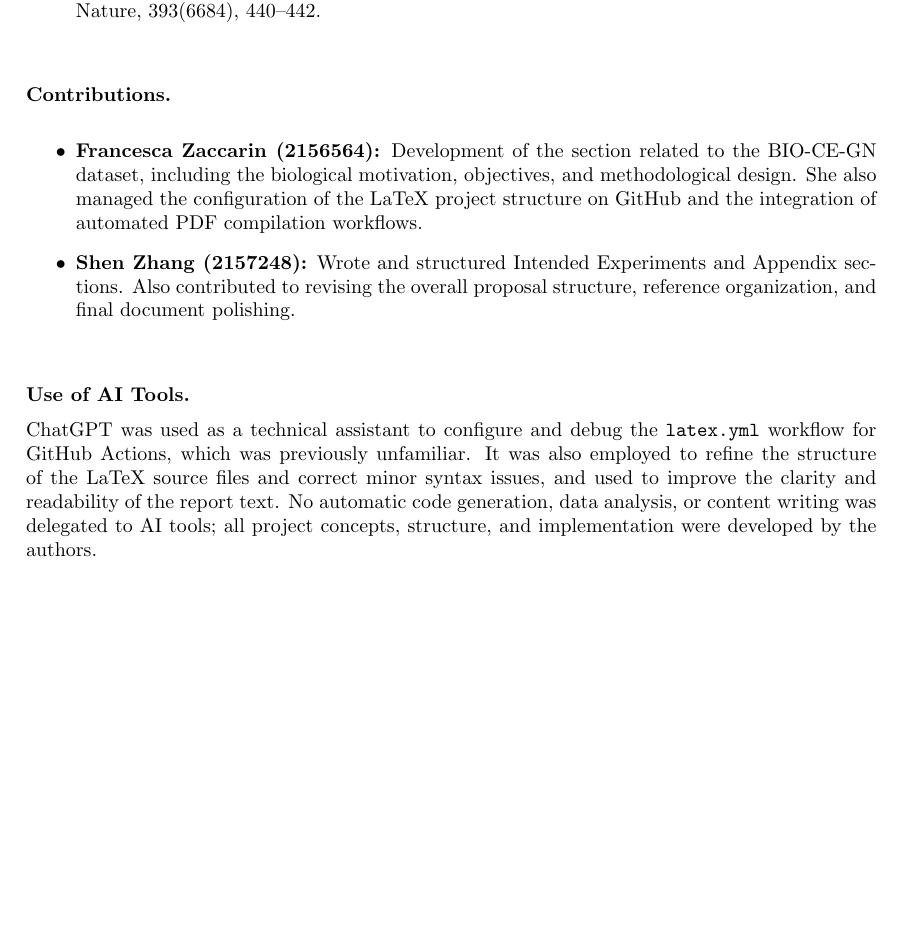
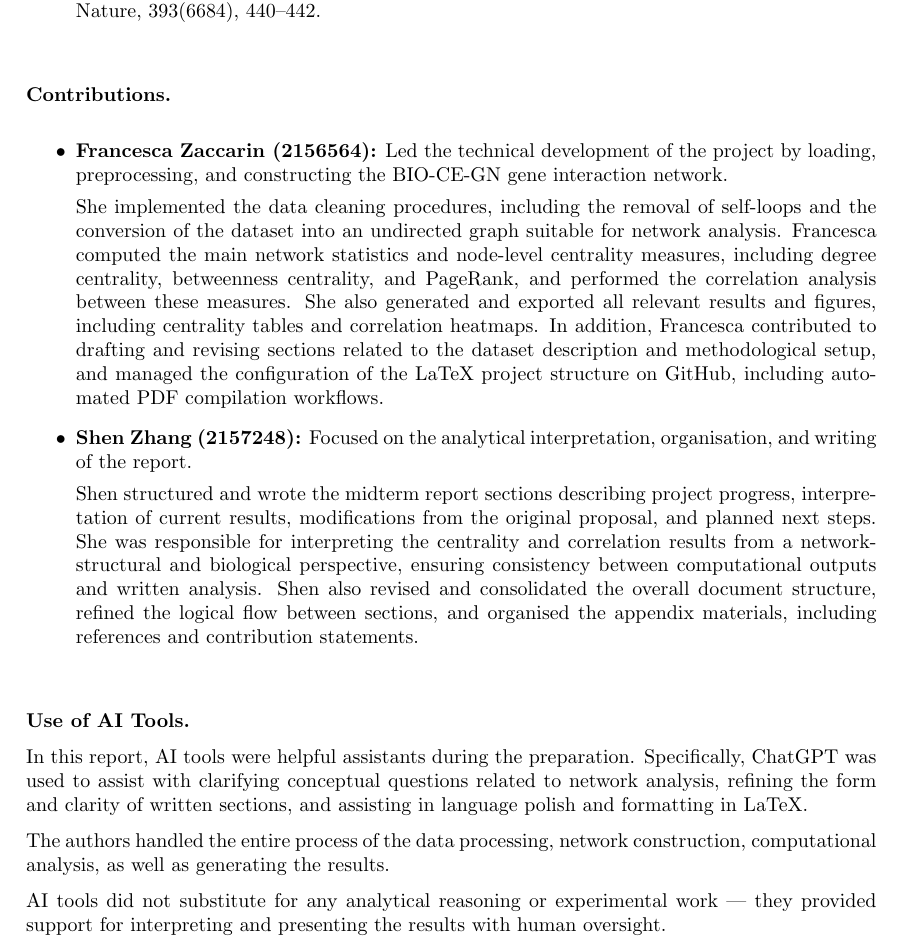
Before and after one commit to francescazaccarin/LFN-BIO-CE-GN, a LaTeX paper (final-report/source/main.tex, which reads final-report/source/chapters/appendix.tex): part of page 5 of 5, cut so that both start at the same text, the shorter picture padded with empty space. Compiled offline with pdfLaTeX.

Commit message:
Update appendix.tex

```diff
--- a/final-report/source/chapters/appendix.tex
+++ b/final-report/source/chapters/appendix.tex
@@ -17,12 +17,21 @@
 \textbf{Contributions.}
 
 \begin{itemize}
-    \item \textbf{Francesca Zaccarin (2156564):}
-    Development of the section related to the BIO-CE-GN dataset, including the biological motivation, objectives, and methodological design.
-    She also managed the configuration of the LaTeX project structure on GitHub and the integration of automated PDF compilation workflows.
+   \item \textbf{Francesca Zaccarin (2156564):}
+    Led the technical development of the project by loading, preprocessing, and constructing the BIO-CE-GN gene interaction network.
+
+    She implemented the data cleaning procedures, including the removal of self-loops and the conversion of the dataset into an undirected graph suitable for network analysis.
+    Francesca computed the main network statistics and node-level centrality measures, including degree centrality, betweenness centrality, and PageRank, and performed the correlation analysis between these measures.
+    She also generated and exported all relevant results and figures, including centrality tables and correlation heatmaps.
+    In addition, Francesca contributed to drafting and revising sections related to the dataset description and methodological setup, and managed the configuration of the LaTeX project structure on GitHub, including automated PDF compilation workflows.
+
 
     \item \textbf{Shen Zhang (2157248):}
-    Wrote and structured Intended Experiments and Appendix sections. Also contributed to revising the overall proposal structure, reference organization, and final document polishing.
+    Focused on the analytical interpretation, organisation, and writing of the report.
+
+    Shen structured and wrote the midterm report sections describing project progress, interpretation of current results, modifications from the original proposal, and planned next steps.
+    She was responsible for interpreting the centrality and correlation results from a network-structural and biological perspective, ensuring consistency between computational outputs and written analysis.
+    Shen also revised and consolidated the overall document structure, refined the logical flow between sections, and organised the appendix materials, including references and contribution statements.
 
 \end{itemize}
 
@@ -30,6 +39,8 @@
 
 \textbf{Use of AI Tools.}
 
-ChatGPT was used as a technical assistant to configure and debug the \texttt{latex.yml} workflow for GitHub Actions, which was previously unfamiliar.
-It was also employed to refine the structure of the LaTeX source files and correct minor syntax issues, and used to improve the clarity and readability of the report text.
-No automatic code generation, data analysis, or content writing was delegated to AI tools; all project concepts, structure, and implementation were developed by the authors.
+In this report, AI tools were helpful assistants during the preparation. Specifically, ChatGPT was used to assist with clarifying conceptual questions related to network analysis, refining the form and clarity of written sections, and assisting in language polish and formatting in LaTeX.
+
+The authors handled the entire process of the data processing, network construction, computational analysis, as well as generating the results.
+
+AI tools did not substitute for any analytical reasoning or experimental work — they provided support for interpreting and presenting the results with human oversight.
```
